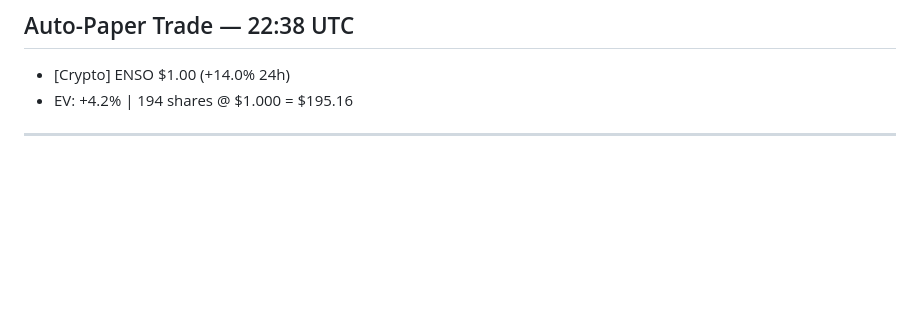
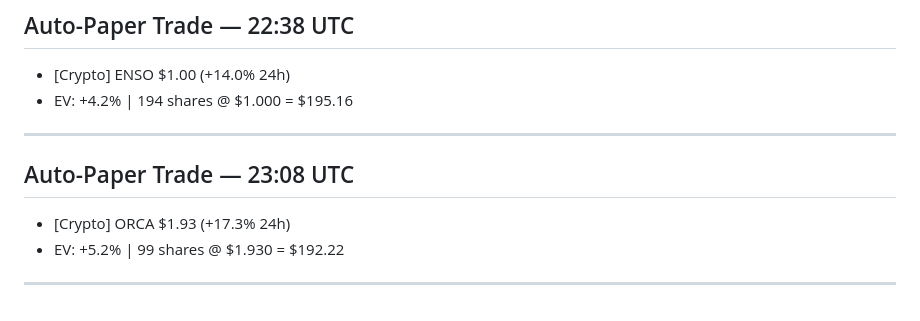
Before and after one commit to jw0808-blip/trading-bot, a Markdown page: conversations.md, the part around the change. Drawn GitHub-style; blank space fills up the shorter version.

Commit message:
Log 2026-04-30 23:08 UTC

```diff
--- a/conversations.md
+++ b/conversations.md
@@ -3715,3 +3715,8 @@ BTC: 0.014797 ($1,098.54)
 - [Crypto] ENSO $1.00 (+14.0% 24h)
 - EV: +4.2% | 194 shares @ $1.000 = $195.16
 ---
+
+## Auto-Paper Trade — 23:08 UTC
+- [Crypto] ORCA $1.93 (+17.3% 24h)
+- EV: +5.2% | 99 shares @ $1.930 = $192.22
+---
```
